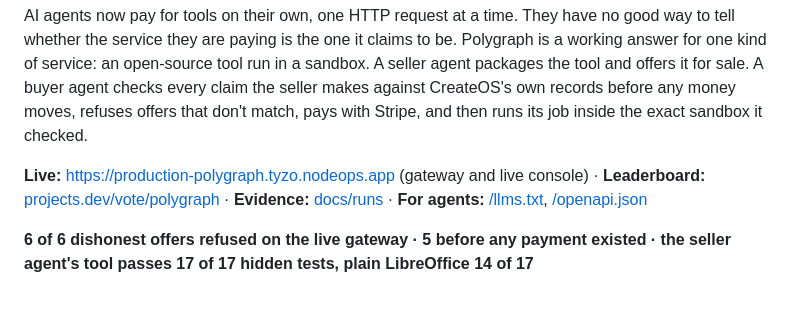
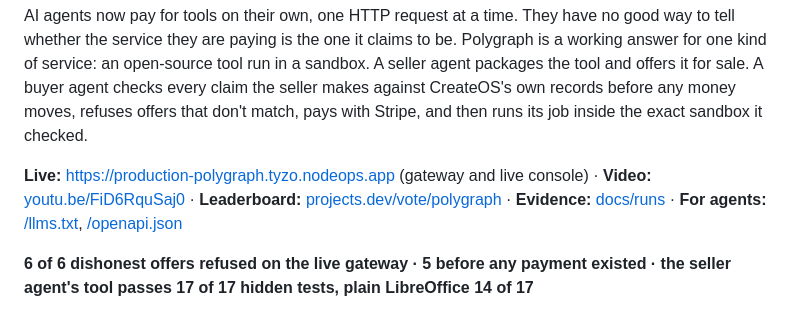
Before and after one commit to kinnuworks/polygraph, a Markdown page: README.md, the part around the change. GitHub-like rendering.

Commit message:
README: demo video link

```diff
--- a/README.md
+++ b/README.md
@@ -8,7 +8,7 @@ The lie detector for AI agents.
 
 AI agents now pay for tools on their own, one HTTP request at a time. They have no good way to tell whether the service they are paying is the one it claims to be. Polygraph is a working answer for one kind of service: an open-source tool run in a sandbox. A seller agent packages the tool and offers it for sale. A buyer agent checks every claim the seller makes against CreateOS's own records before any money moves, refuses offers that don't match, pays with Stripe, and then runs its job inside the exact sandbox it checked.
 
-**Live:** https://production-polygraph.tyzo.nodeops.app (gateway and live console) · **Leaderboard:** [projects.dev/vote/polygraph](https://projects.dev/vote/polygraph) · **Evidence:** [docs/runs](docs/runs/README.md) · **For agents:** [/llms.txt](https://production-polygraph.tyzo.nodeops.app/llms.txt), [/openapi.json](https://production-polygraph.tyzo.nodeops.app/openapi.json)
+**Live:** https://production-polygraph.tyzo.nodeops.app (gateway and live console) · **Video:** [youtu.be/FiD6RquSaj0](https://youtu.be/FiD6RquSaj0) · **Leaderboard:** [projects.dev/vote/polygraph](https://projects.dev/vote/polygraph) · **Evidence:** [docs/runs](docs/runs/README.md) · **For agents:** [/llms.txt](https://production-polygraph.tyzo.nodeops.app/llms.txt), [/openapi.json](https://production-polygraph.tyzo.nodeops.app/openapi.json)
 
 **6 of 6 dishonest offers refused on the live gateway · 5 before any payment existed · the seller agent's tool passes 17 of 17 hidden tests, plain LibreOffice 14 of 17**
 
```
